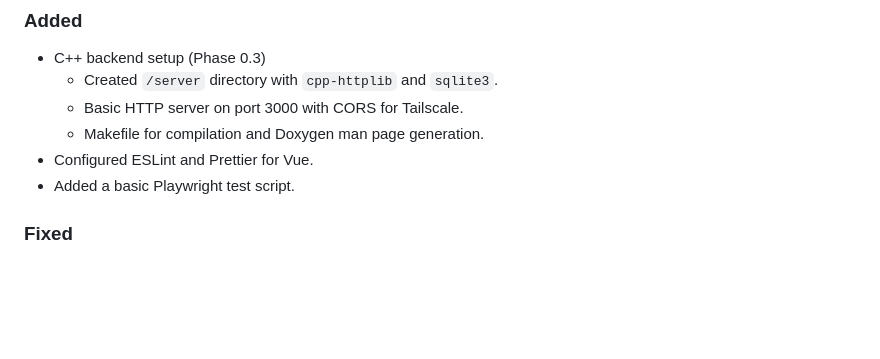
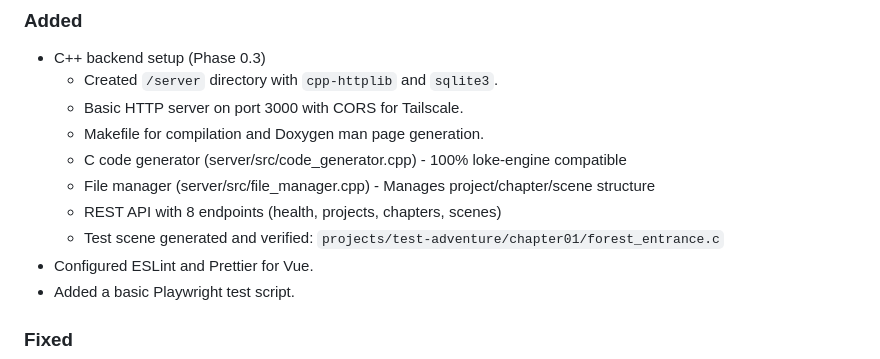
Before and after one commit to LokeGames/loke-cards, a Markdown page: CHANGELOG.md, the part around the change printed below. GitHub-like rendering; blank space fills up the shorter version.

```diff
--- a/CHANGELOG.md
+++ b/CHANGELOG.md
@@ -14,6 +73,10 @@ and this project adheres to [Semantic Versioning](https://semver.org/spec/v2.0.0
   - Created `/server` directory with `cpp-httplib` and `sqlite3`.
   - Basic HTTP server on port 3000 with CORS for Tailscale.
   - Makefile for compilation and Doxygen man page generation.
+  - C code generator (server/src/code_generator.cpp) - 100% loke-engine compatible
+  - File manager (server/src/file_manager.cpp) - Manages project/chapter/scene structure
+  - REST API with 8 endpoints (health, projects, chapters, scenes)
+  - Test scene generated and verified: `projects/test-adventure/chapter01/forest_entrance.c`
 - Configured ESLint and Prettier for Vue.
 - Added a basic Playwright test script.
 
```
Also changed, not shown: other parts of CHANGELOG.md (+59 -0 lines), TODO-VUE.md (+90 -70 lines).
